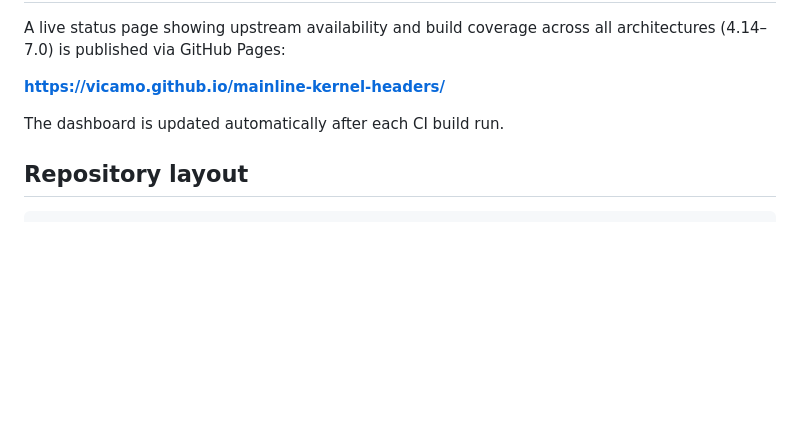
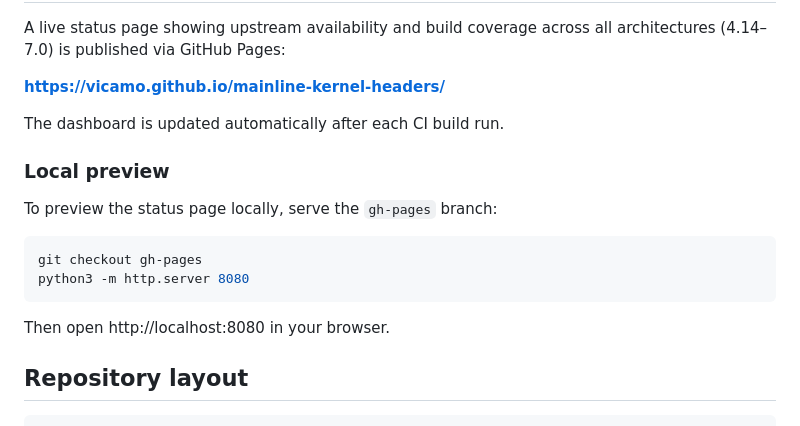
Before and after one commit to vicamo/mainline-kernel-headers, a Markdown page: README.md, the part around the change. GitHub-like rendering; blank space fills up the shorter version.

Commit message:
docs: add local preview instructions for status page

````diff
--- a/README.md
+++ b/README.md
@@ -236,6 +236,17 @@ across all architectures (4.14–7.0) is published via GitHub Pages:
 
 The dashboard is updated automatically after each CI build run.
 
+### Local preview
+
+To preview the status page locally, serve the `gh-pages` branch:
+
+```sh
+git checkout gh-pages
+python3 -m http.server 8080
+```
+
+Then open http://localhost:8080 in your browser.
+
 ## Repository layout
 
 ```
````
